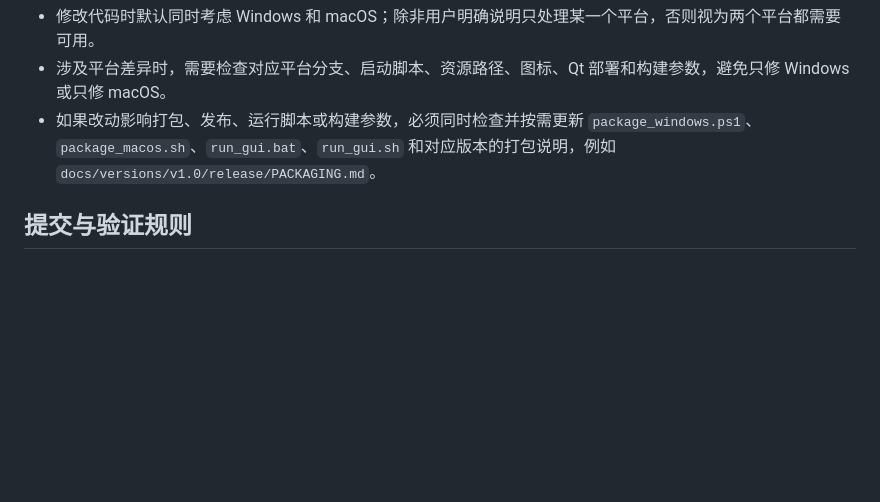
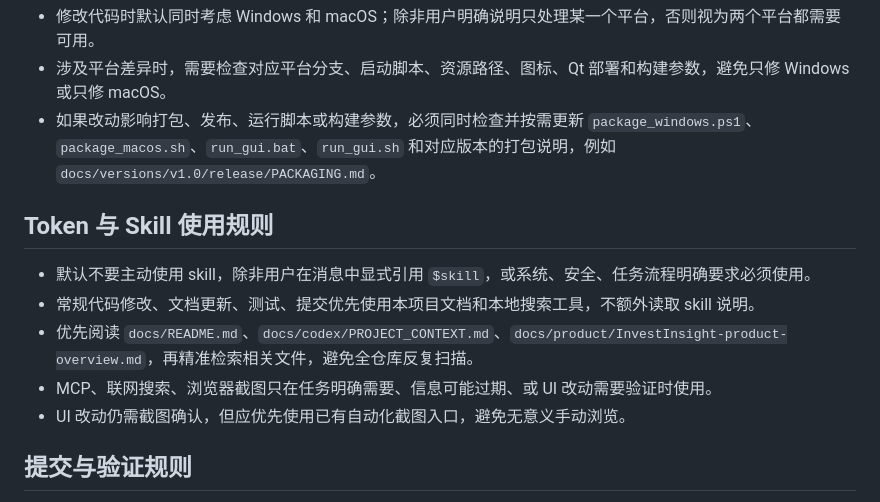
Before and after one commit to WavesTop/investmentTools, a Markdown page: AGENTS.md, the part around the change. Drawn GitHub-style; blank space fills up the shorter version.

Commit message:
文档(约定): 补充 skill 使用规则
- 在 AGENTS.md 新增 Token 与 Skill 使用规则，默认不主动读取 skill，优先使用项目文档和本地检索。

- 约束 MCP、联网搜索和浏览器截图的触发场景，减少无意义 token 消耗。

- 已执行 git diff --check 完成文档级检查。

```diff
--- a/AGENTS.md
+++ b/AGENTS.md
@@ -33,6 +33,14 @@
 - 涉及平台差异时，需要检查对应平台分支、启动脚本、资源路径、图标、Qt 部署和构建参数，避免只修 Windows 或只修 macOS。
 - 如果改动影响打包、发布、运行脚本或构建参数，必须同时检查并按需更新 `package_windows.ps1`、`package_macos.sh`、`run_gui.bat`、`run_gui.sh` 和对应版本的打包说明，例如 `docs/versions/v1.0/release/PACKAGING.md`。
 
+## Token 与 Skill 使用规则
+
+- 默认不要主动使用 skill，除非用户在消息中显式引用 `$skill`，或系统、安全、任务流程明确要求必须使用。
+- 常规代码修改、文档更新、测试、提交优先使用本项目文档和本地搜索工具，不额外读取 skill 说明。
+- 优先阅读 `docs/README.md`、`docs/codex/PROJECT_CONTEXT.md`、`docs/product/InvestInsight-product-overview.md`，再精准检索相关文件，避免全仓库反复扫描。
+- MCP、联网搜索、浏览器截图只在任务明确需要、信息可能过期、或 UI 改动需要验证时使用。
+- UI 改动仍需截图确认，但应优先使用已有自动化截图入口，避免无意义手动浏览。
+
 ## 提交与验证规则
 
 - 每次 commit 尽量控制在 500 行以内，200 到 300 行最佳；如果历史文档、设计图或二进制资源导致无法严格控制，需要在提交说明或交付说明中解释原因。
```
